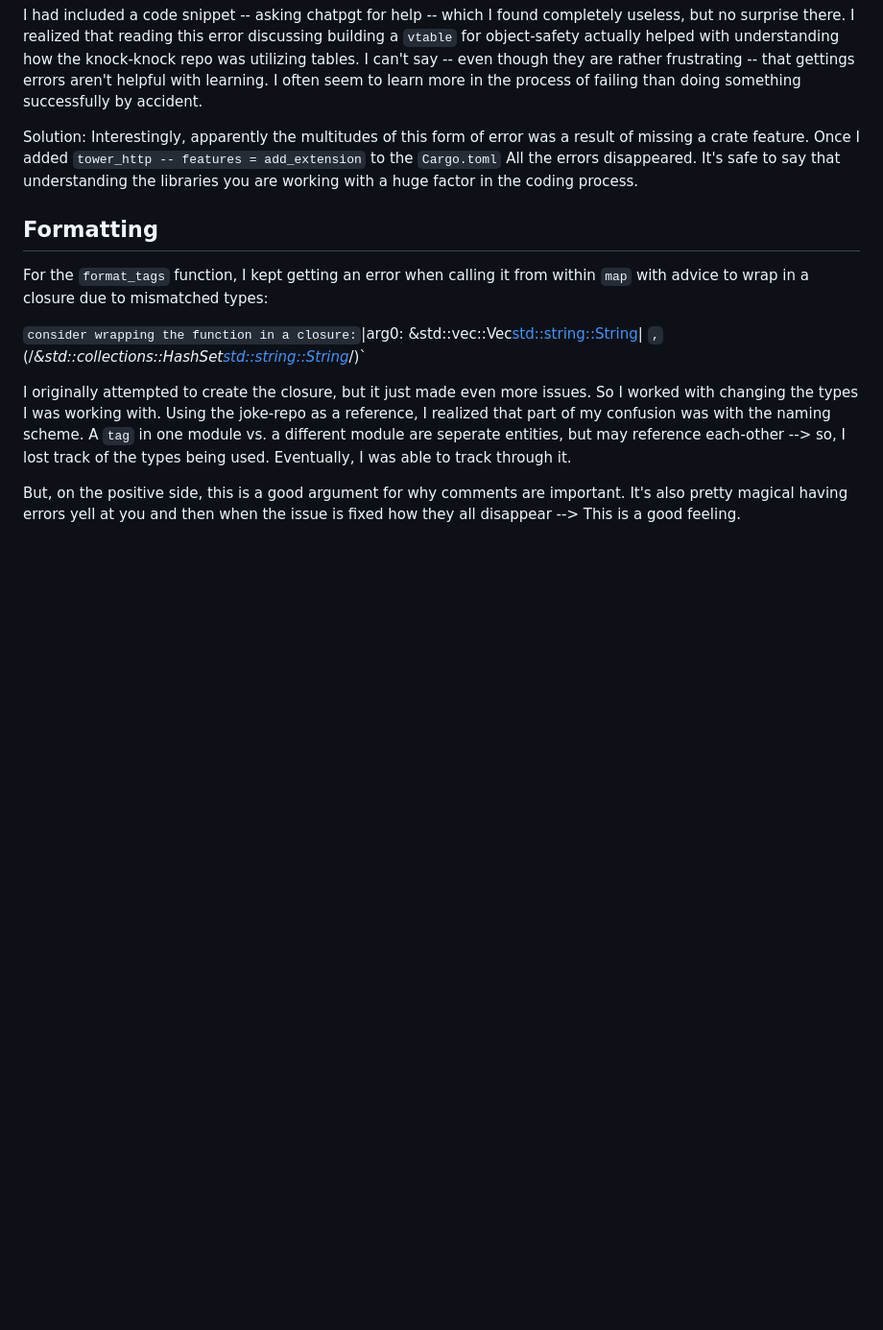
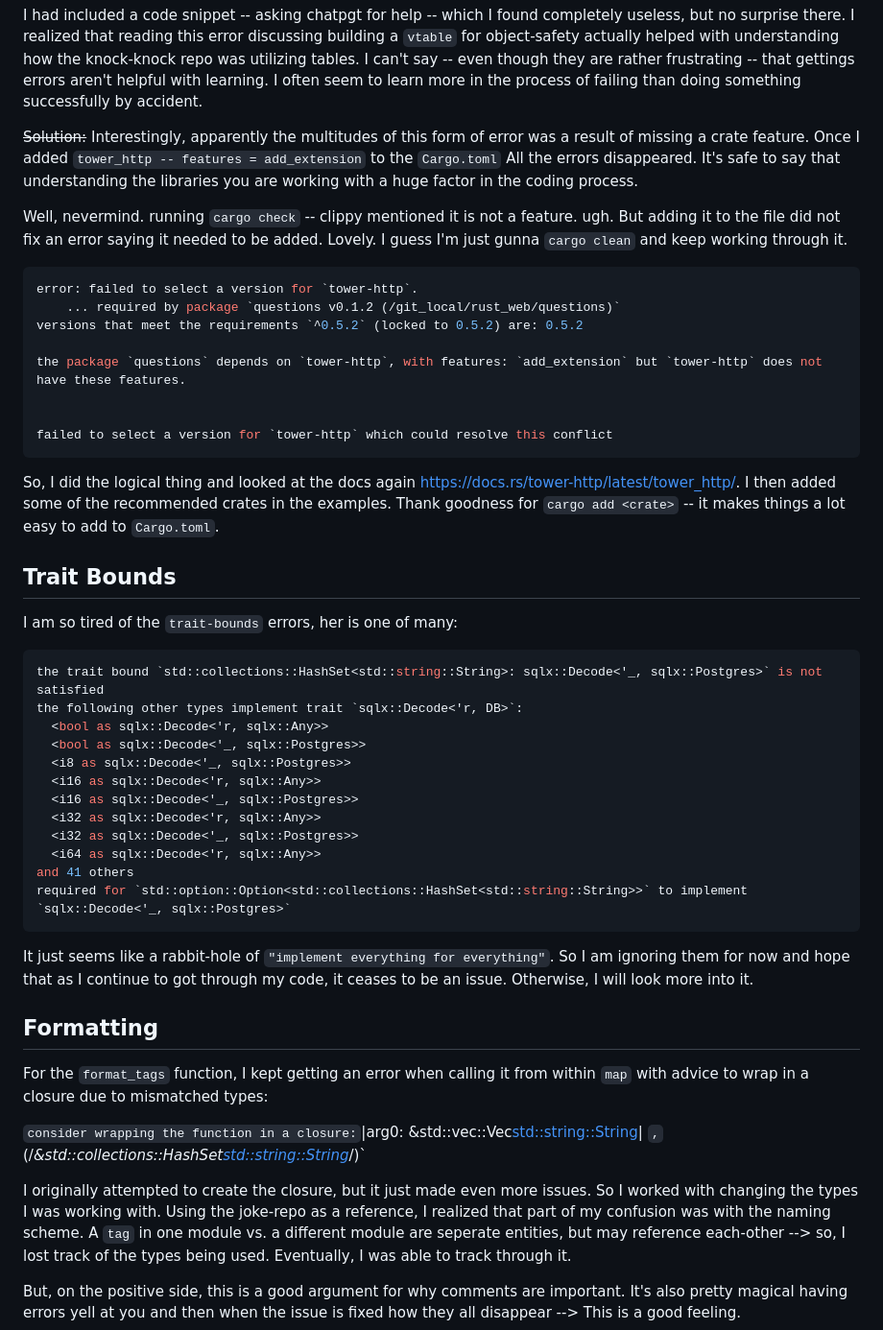
Before and after one commit to CordetG/cgula-rust-web-spr24, a Markdown page: error-notes.md, the part around the change. Shown: that part at 96% size. Rendered like a GitHub page; blank space fills up the shorter version.

Commit message:
add trait-bound error note

````diff
--- a/error-notes.md
+++ b/error-notes.md
@@ -102,7 +102,44 @@ the following types implement the trait, consider defining an enum where each va
 
 I had included a code snippet -- asking chatpgt for help -- which I found completely useless, but no surprise there. I realized that reading this error discussing building a `vtable` for object-safety actually helped with understanding how the knock-knock repo was utilizing tables. I can't say -- even though they are rather frustrating -- that gettings errors aren't helpful with learning. I often seem to learn more in the process of failing than doing something successfully by accident.
 
-Solution: Interestingly, apparently the multitudes of this form of error was a result of missing a crate feature. Once I added `tower_http -- features = add_extension` to the `Cargo.toml` All the errors disappeared. It's safe to say that understanding the libraries you are working with a huge factor in the coding process.
+~~Solution:~~ Interestingly, apparently the multitudes of this form of error was a result of missing a crate feature. Once I added `tower_http -- features = add_extension` to the `Cargo.toml` All the errors disappeared. It's safe to say that understanding the libraries you are working with a huge factor in the coding process.
+
+Well, nevermind. running `cargo check` -- clippy mentioned it is not a feature. ugh. But adding it to the file did not fix an error saying it needed to be added. Lovely. I guess I'm just gunna `cargo clean` and keep working through it.
+
+```sh
+error: failed to select a version for `tower-http`.
+    ... required by package `questions v0.1.2 (/git_local/rust_web/questions)`
+versions that meet the requirements `^0.5.2` (locked to 0.5.2) are: 0.5.2
+
+the package `questions` depends on `tower-http`, with features: `add_extension` but `tower-http` does not have these features.
+
+
+failed to select a version for `tower-http` which could resolve this conflict
+```
+
+<!-- trunk-ignore(markdownlint/MD034) -->
+So, I did the logical thing and looked at the docs again https://docs.rs/tower-http/latest/tower_http/. I then added some of the recommended crates in the examples. Thank goodness for `cargo add <crate>` -- it makes things a lot easy to add to `Cargo.toml`.
+
+## Trait Bounds
+
+I am so tired of the `trait-bounds` errors, her is one of many:
+
+```sh
+the trait bound `std::collections::HashSet<std::string::String>: sqlx::Decode<'_, sqlx::Postgres>` is not satisfied
+the following other types implement trait `sqlx::Decode<'r, DB>`:
+  <bool as sqlx::Decode<'r, sqlx::Any>>
+  <bool as sqlx::Decode<'_, sqlx::Postgres>>
+  <i8 as sqlx::Decode<'_, sqlx::Postgres>>
+  <i16 as sqlx::Decode<'r, sqlx::Any>>
+  <i16 as sqlx::Decode<'_, sqlx::Postgres>>
+  <i32 as sqlx::Decode<'r, sqlx::Any>>
+  <i32 as sqlx::Decode<'_, sqlx::Postgres>>
+  <i64 as sqlx::Decode<'r, sqlx::Any>>
+and 41 others
+required for `std::option::Option<std::collections::HashSet<std::string::String>>` to implement `sqlx::Decode<'_, sqlx::Postgres>`
+```
+
+It just seems like a rabbit-hole of `"implement everything for everything"`. So I am ignoring them for now and hope that as I continue to got through my code, it ceases to be an issue. Otherwise, I will look more into it.
 
 ## Formatting
 
````
